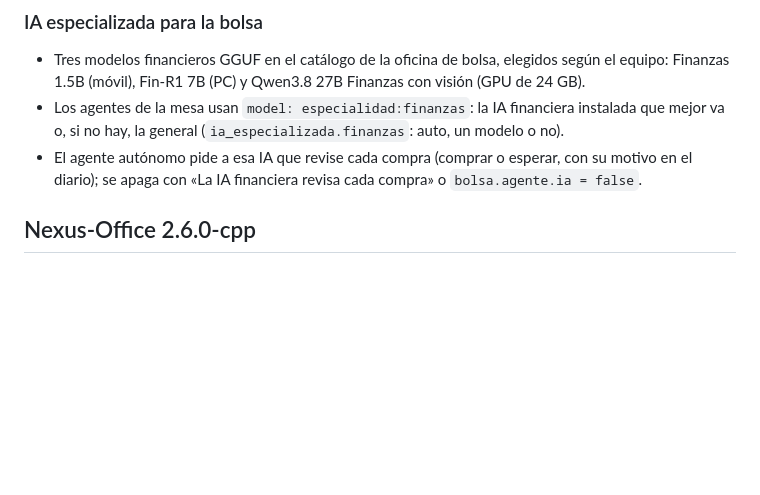
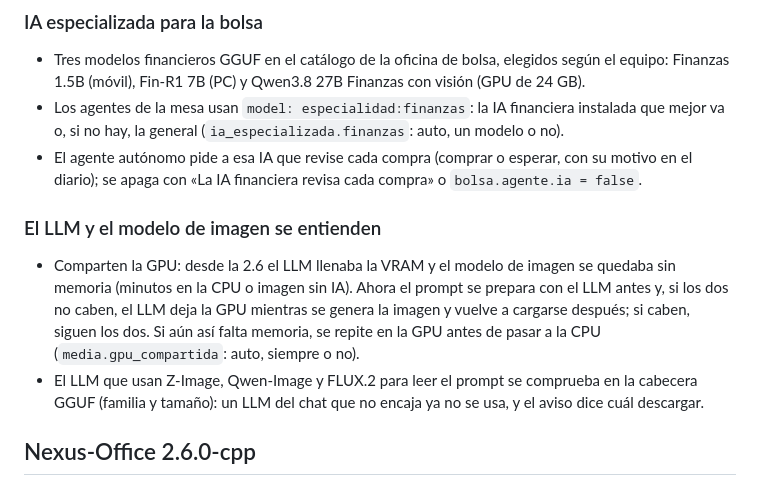
Before and after one commit to JosebaMuro/Nexus-AI, a Markdown page: nexus-office-cpp/CHANGELOG.md, the part around the change. Drawn GitHub-style; blank space fills up the shorter version.

Commit message:
CHANGELOG 2.7.0-cpp: LLM e imagen en la misma GPU y codificador LLM comprobado
Co-Authored-By: Claude Opus 5.5 <noreply@anthropic.com>
Claude-Session: https://claude.ai/code/session_01VWs1ENbovLVdY3zJavVnPv

```diff
--- a/nexus-office-cpp/CHANGELOG.md
+++ b/nexus-office-cpp/CHANGELOG.md
@@ -9,6 +9,14 @@
   la general (`ia_especializada.finanzas`: auto, un modelo o no).
 - El agente autónomo pide a esa IA que revise cada compra (comprar o esperar, con su motivo en el diario); se apaga
   con «La IA financiera revisa cada compra» o `bolsa.agente.ia = false`.
+
+### El LLM y el modelo de imagen se entienden
+- Comparten la GPU: desde la 2.6 el LLM llenaba la VRAM y el modelo de imagen se quedaba sin memoria (minutos en la
+  CPU o imagen sin IA). Ahora el prompt se prepara con el LLM antes y, si los dos no caben, el LLM deja la GPU
+  mientras se genera la imagen y vuelve a cargarse después; si caben, siguen los dos. Si aún así falta memoria, se
+  repite en la GPU antes de pasar a la CPU (`media.gpu_compartida`: auto, siempre o no).
+- El LLM que usan Z-Image, Qwen-Image y FLUX.2 para leer el prompt se comprueba en la cabecera GGUF (familia y
+  tamaño): un LLM del chat que no encaja ya no se usa, y el aviso dice cuál descargar.
 
 ## Nexus-Office 2.6.0-cpp
 
```
